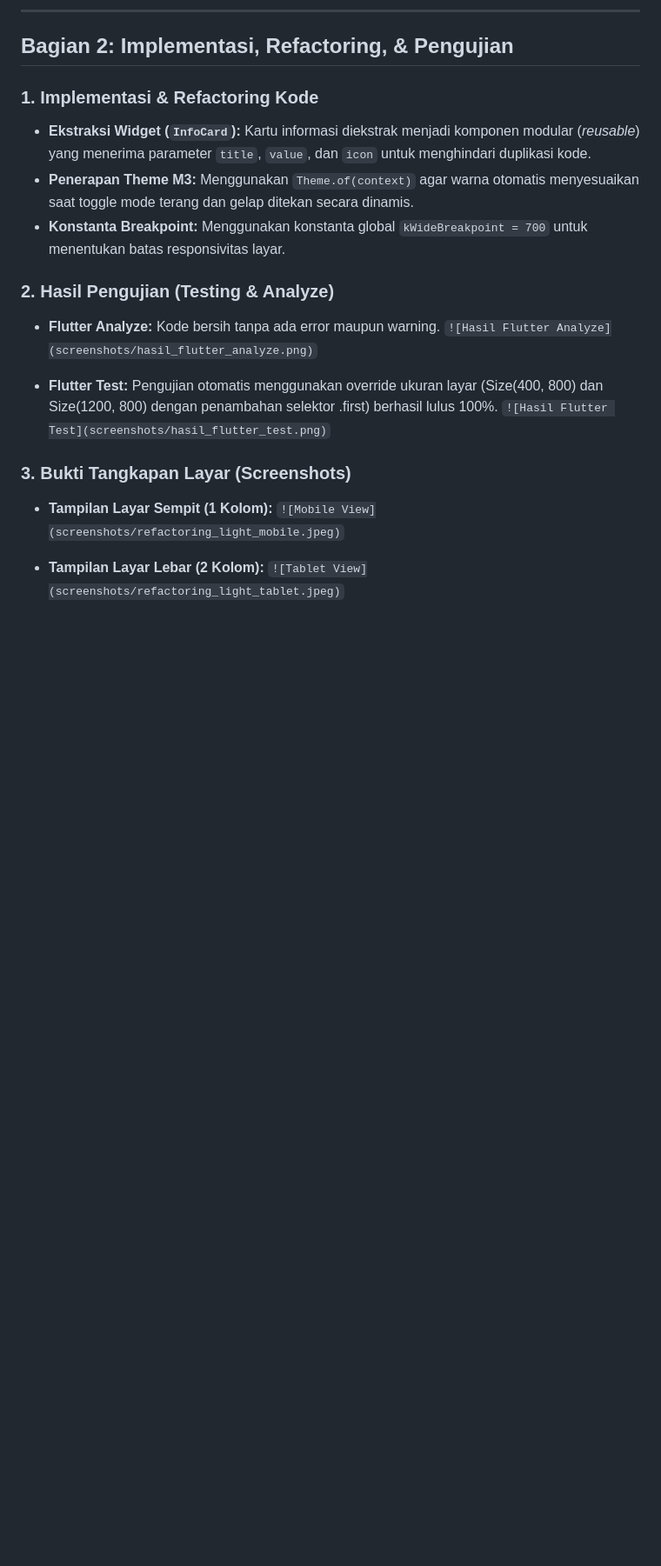
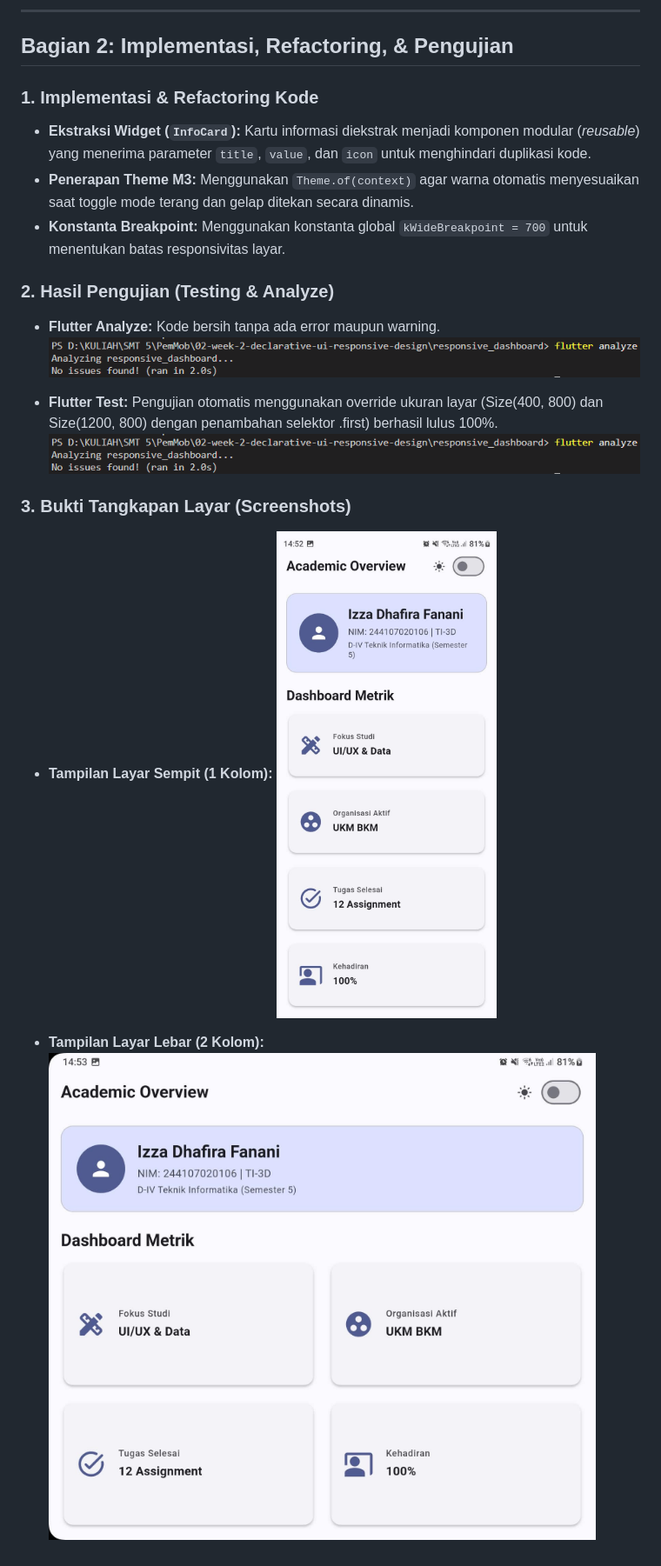
Before and after one commit to IzzaDhafira/244107020106-mobile-course, a Markdown page: 02-week-2-declarative-ui-responsive-design/README.md, the part around the change. Shown at 87% size. GitHub-like rendering; blank space fills up the shorter version.

Commit message:
pembetulan readme

```diff
--- a/02-week-2-declarative-ui-responsive-design/README.md
+++ b/02-week-2-declarative-ui-responsive-design/README.md
@@ -37,14 +37,14 @@
 
 ### 2. Hasil Pengujian (Testing & Analyze)
 * **Flutter Analyze:** Kode bersih tanpa ada error maupun warning.
-`![Hasil Flutter Analyze](screenshots/hasil_flutter_analyze.png)`
+![Hasil Flutter Analyze](screenshots/hasil_flutter_analyze.png)
 
 * **Flutter Test:** Pengujian otomatis menggunakan override ukuran layar (Size(400, 800) dan Size(1200, 800) dengan penambahan selektor .first) berhasil lulus 100%.
-`![Hasil Flutter Test](screenshots/hasil_flutter_test.png)`
+![Hasil Flutter Test](screenshots/hasil_flutter_test.png)
 
 ### 3. Bukti Tangkapan Layar (Screenshots)
 * **Tampilan Layar Sempit (1 Kolom):**
-  `![Mobile View](screenshots/refactoring_light_mobile.jpeg)`
+  ![Mobile View](screenshots/refactoring_light_mobile.jpeg)
 
 * **Tampilan Layar Lebar (2 Kolom):**
-  `![Tablet View](screenshots/refactoring_light_tablet.jpeg)`
+  ![Tablet View](screenshots/refactoring_light_tablet.jpeg)
```
